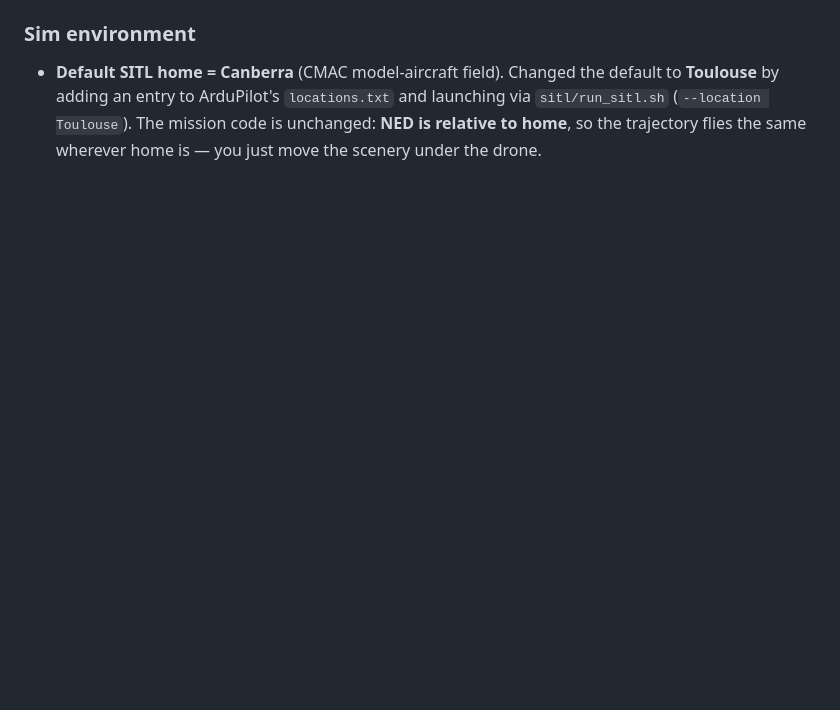
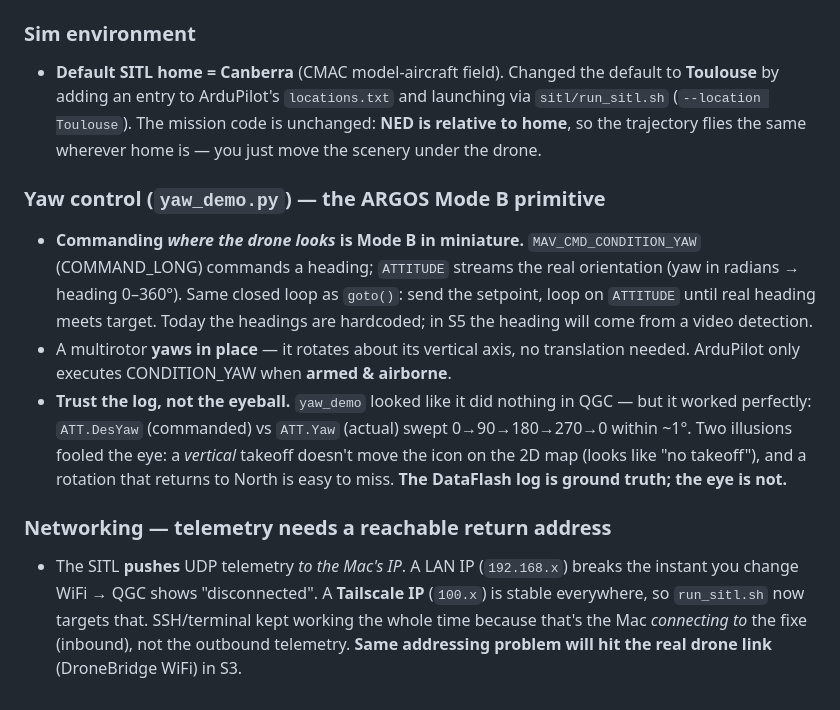
Before and after one commit to victormonnot/argos, a Markdown page: docs/journal.md, the part around the change. Drawn GitHub-style; blank space fills up the shorter version.

Commit message:
doc: Document yaw control and networking improvements in dev journal

```diff
--- a/docs/journal.md
+++ b/docs/journal.md
@@ -69,3 +69,27 @@ memory cement: interview material, build-in-public content, and my own notes.
   launching via `sitl/run_sitl.sh` (`--location Toulouse`). The mission code is
   unchanged: **NED is relative to home**, so the trajectory flies the same wherever
   home is — you just move the scenery under the drone.
+
+### Yaw control (`yaw_demo.py`) — the ARGOS Mode B primitive
+
+- **Commanding *where the drone looks* is Mode B in miniature.**
+  `MAV_CMD_CONDITION_YAW` (COMMAND_LONG) commands a heading; `ATTITUDE` streams the
+  real orientation (yaw in radians → heading 0–360°). Same closed loop as `goto()`:
+  send the setpoint, loop on `ATTITUDE` until real heading meets target. Today the
+  headings are hardcoded; in S5 the heading will come from a video detection.
+- A multirotor **yaws in place** — it rotates about its vertical axis, no
+  translation needed. ArduPilot only executes CONDITION_YAW when **armed & airborne**.
+- **Trust the log, not the eyeball.** `yaw_demo` looked like it did nothing in QGC —
+  but it worked perfectly: `ATT.DesYaw` (commanded) vs `ATT.Yaw` (actual) swept
+  0→90→180→270→0 within ~1°. Two illusions fooled the eye: a *vertical* takeoff
+  doesn't move the icon on the 2D map (looks like "no takeoff"), and a rotation that
+  returns to North is easy to miss. **The DataFlash log is ground truth; the eye is not.**
+
+### Networking — telemetry needs a reachable return address
+
+- The SITL **pushes** UDP telemetry *to the Mac's IP*. A LAN IP (`192.168.x`) breaks
+  the instant you change WiFi → QGC shows "disconnected". A **Tailscale IP** (`100.x`)
+  is stable everywhere, so `run_sitl.sh` now targets that. SSH/terminal kept working
+  the whole time because that's the Mac *connecting to* the fixe (inbound), not the
+  outbound telemetry. **Same addressing problem will hit the real drone link**
+  (DroneBridge WiFi) in S3.
```
